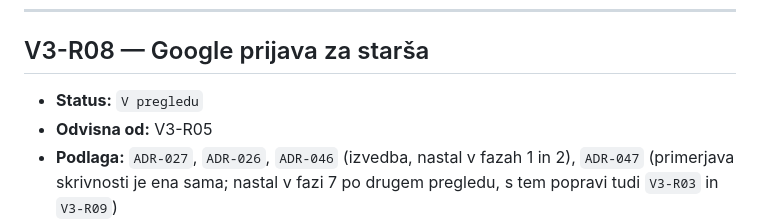
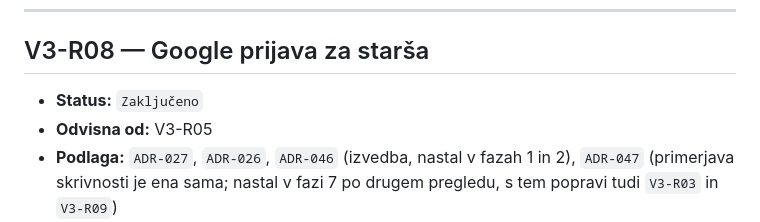
Before and after one commit to jancvek/school-companion-app, a Markdown page: docs/verzije/v3.md, the part around the change. Drawn GitHub-style.

```diff
--- a/docs/verzije/v3.md
+++ b/docs/verzije/v3.md
@@ -449,7 +449,7 @@ meja med družinami dokazano tesna.
 
 ## V3-R08 — Google prijava za starša
 
-- **Status:** `V pregledu`
+- **Status:** `Zaključeno`
 - **Odvisna od:** V3-R05
 - **Podlaga:** `ADR-027`, `ADR-026`, `ADR-046` (izvedba, nastal v fazah 1 in 2),
   `ADR-047` (primerjava skrivnosti je ena sama; nastal v fazi 7 po drugem
```
Also changed, not shown: docs/02-izkusnje.md (+16 -0 lines).
